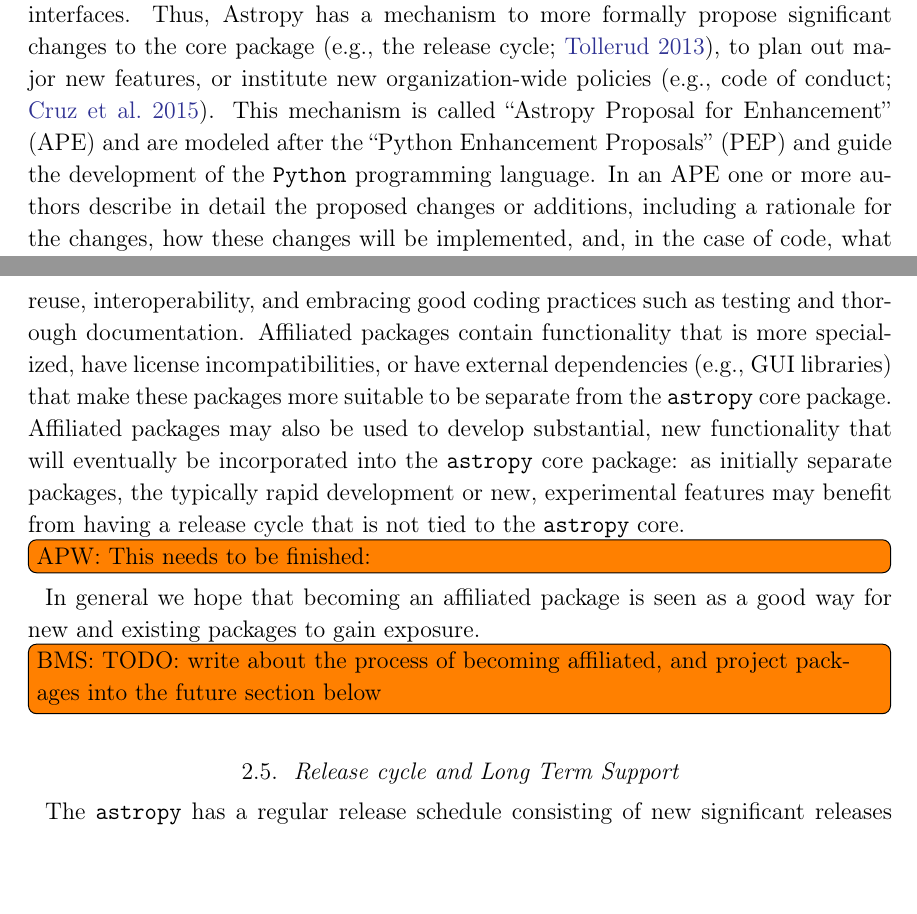
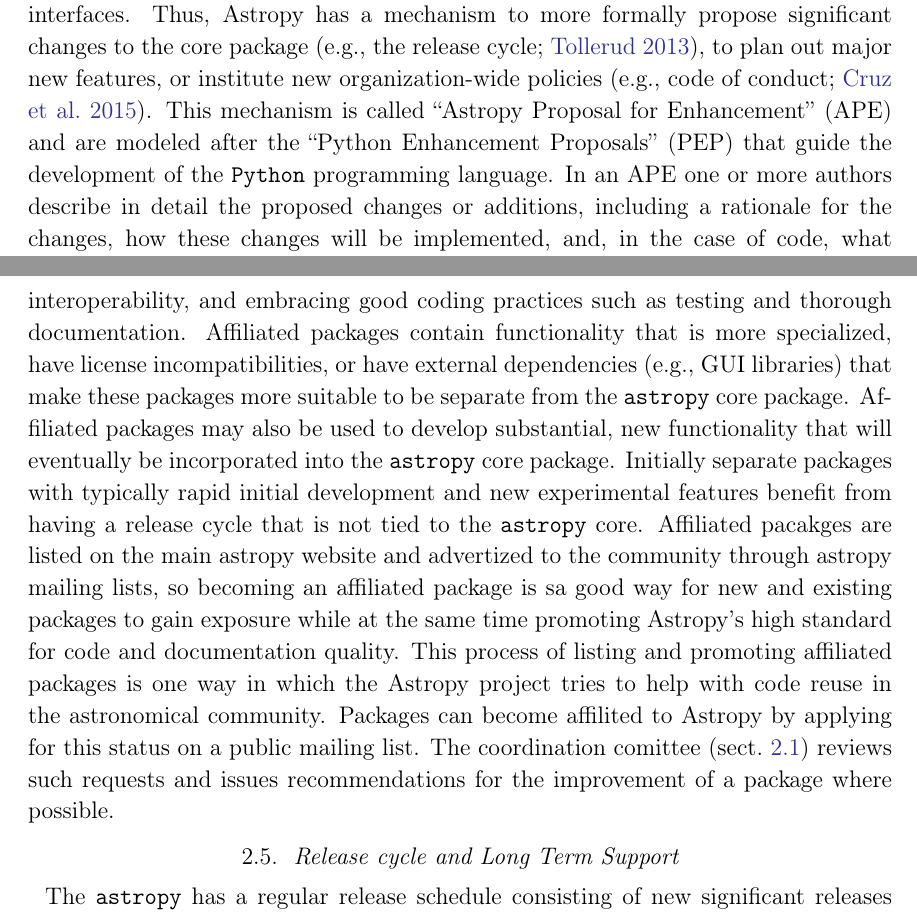
Before and after one commit to astropy/astropy-v2.0-paper, a LaTeX paper (main.tex): two parts of pages 5 and 6 of 34, joined at a grey line, cut so that both start at the same text, the shorter picture padded with empty space. Compiled offline with pdfLaTeX.

Commit message:
Finish affiliated package section

```diff
--- a/main.tex
+++ b/main.tex
@@ -257,7 +257,7 @@
 new features, or institute new organization-wide policies (e.g.,
 code of conduct; \citealt{ape8}).
 This mechanism is called ``Astropy Proposal for Enhancement'' (APE) and are
-modeled after the ``Python Enhancement Proposals'' (PEP) and guide the
+modeled after the ``Python Enhancement Proposals'' (PEP) that guide the
 development of the \python programming language.
 In an APE one or more authors describe in detail the proposed changes or
 additions, including a rationale for the changes, how these changes will be
@@ -290,16 +290,10 @@
 libraries) that make these packages more suitable to be separate from the
 \astropypkg core package.
 Affiliated packages may also be used to develop substantial, new functionality
-that will eventually be incorporated into the \astropypkg core package: as
-initially separate packages, the typically rapid development or new,
-experimental features may benefit from having a release cycle that is not tied
+that will eventually be incorporated into the \astropypkg core package.
+Initially separate packages with typically rapid initial development and new experimental features benefit from having a release cycle that is not tied
 to the \astropypkg core.
-
-\inlinecomment{APW}{This needs to be finished:}
-In general we hope that becoming an affiliated package is seen as
-a good way for new and existing packages to gain exposure.
-%
-\inlinecomment{BMS}{TODO: write about the process of becoming affiliated, and project packages into the future section below}
+Affiliated pacakges are listed on the main astropy website and advertized to the community through astropy mailing lists, so becoming an affiliated package is sa good way for new and existing packages to gain exposure while at the same time promoting \astropy's high standard for code and documentation quality. This process of listing and promoting affiliated packages is one way in which the \astropy project tries to help with code reuse in the astronomical community. Packages can become affilited to \astropy by applying for this status on a public mailing list. The coordination comittee (sect.~\ref{sect:coordcom}) reviews such requests and issues recommendations for the improvement of a package where possible.
 
 %\subsection{Mixin}
 
```
Also changed, not shown: main.tex (2 more changed lines).
